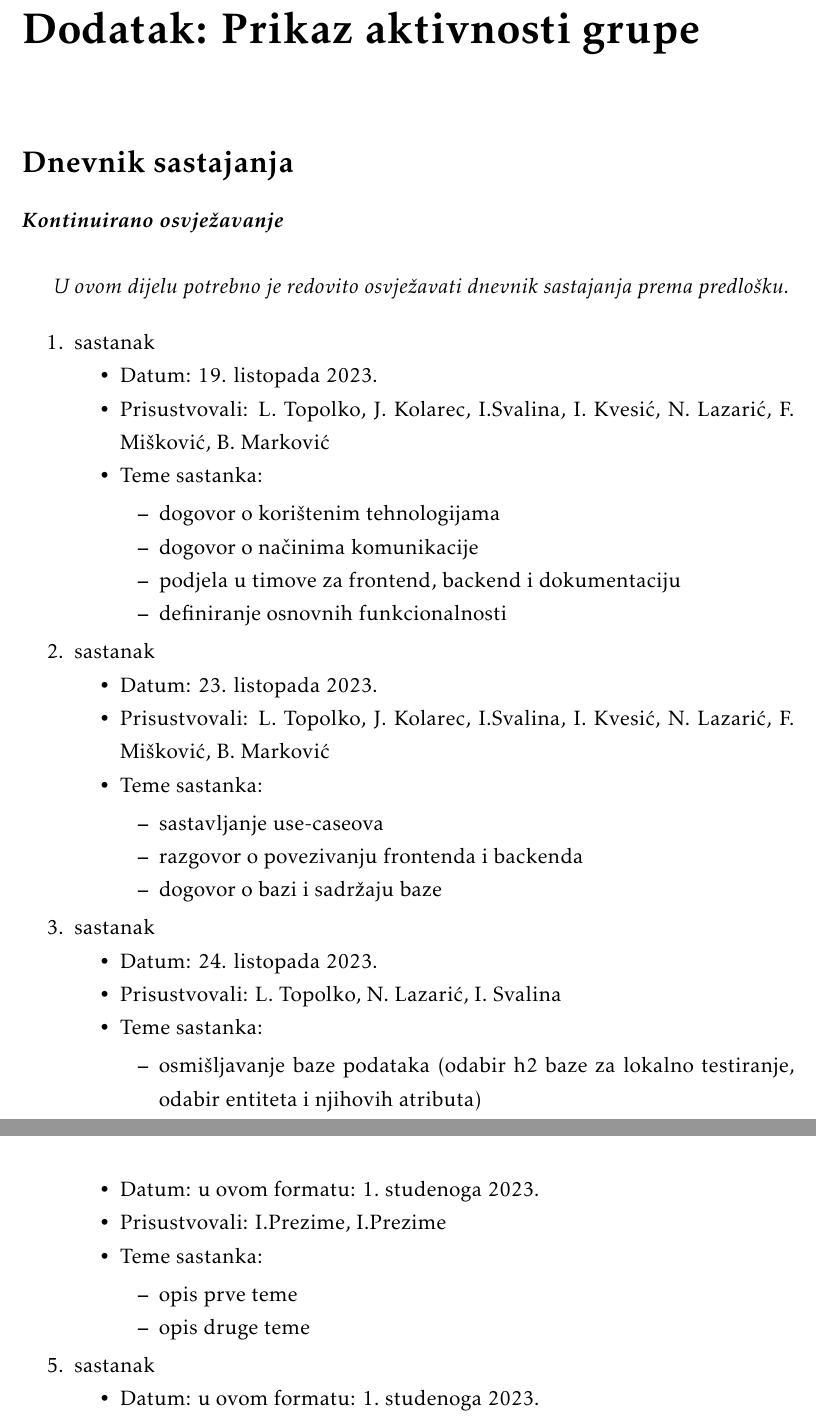
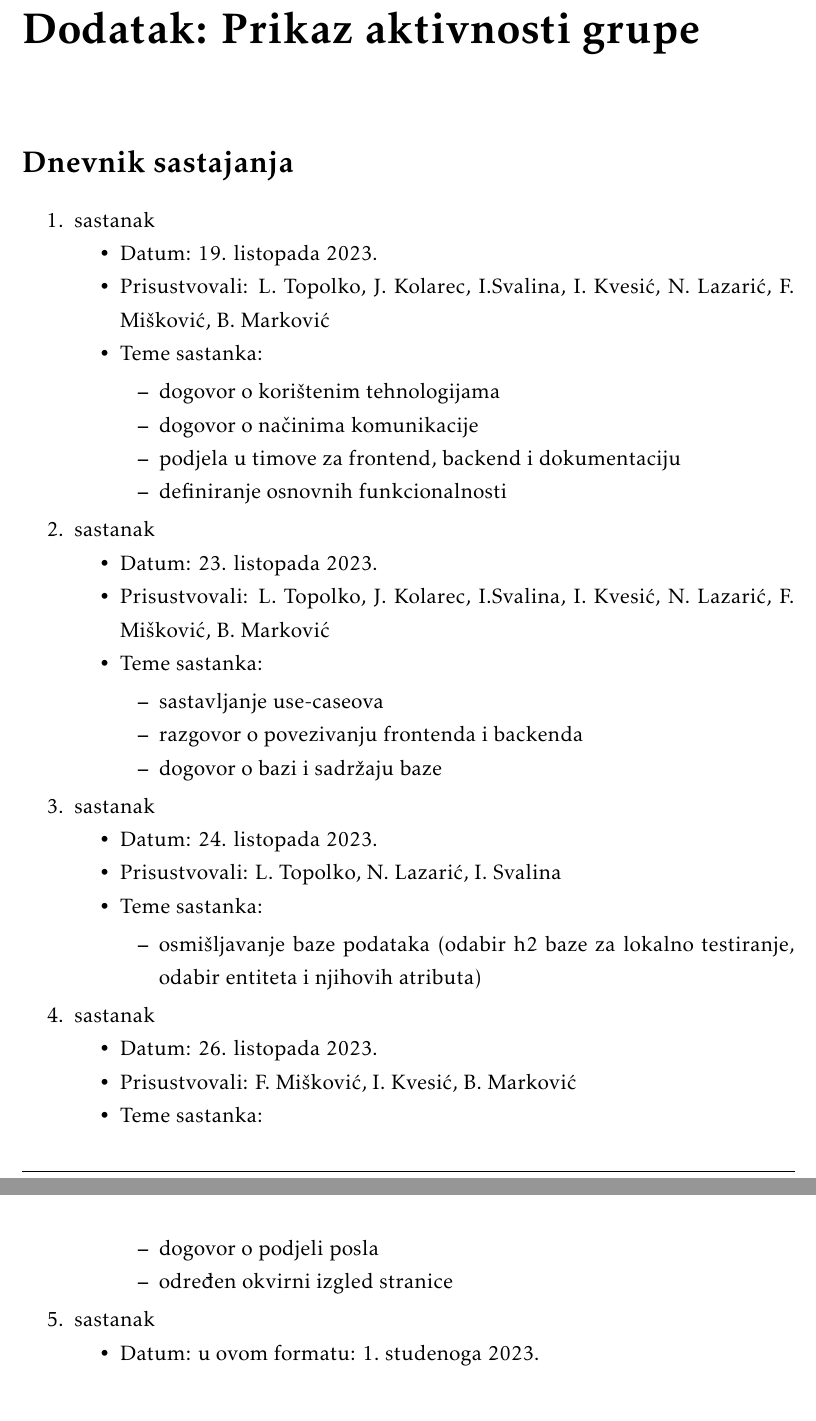
Before and after one commit to TopolkoLucija/Eventovci, a LaTeX document (Dokumentacija/PROGI_ProjektnaDokumentacija.tex, which reads Dokumentacija/Dodatak.tex): two parts of pages 40 and 41 of 44, joined at a grey line, cut so that both start at the same text. Compiled offline with pdfLaTeX.

Commit message:
Dodan zapis o 4. sastanku

```diff
--- a/Dokumentacija/Dodatak.tex
+++ b/Dokumentacija/Dodatak.tex
@@ -2,10 +2,6 @@
 		\addcontentsline{toc}{chapter}{Dodatak: Prikaz aktivnosti grupe}
 
 		\section*{Dnevnik sastajanja}
-
-		\textbf{\textit{Kontinuirano osvježavanje}}\\
-
-		 \textit{U ovom dijelu potrebno je redovito osvježavati dnevnik sastajanja prema predlošku.}
 
 		\begin{packed_enum}
 			\item  sastanak
@@ -46,12 +42,12 @@
 
 			\item  sastanak
 			\item[] \begin{packed_item}
-				\item Datum: u ovom formatu: \today
-				\item Prisustvovali: I.Prezime, I.Prezime
+				\item Datum: 26. listopada 2023.
+				\item Prisustvovali: F. Mišković, I. Kvesić, B. Marković
 				\item Teme sastanka:
 				\begin{packed_item}
-					\item  opis prve teme
-					\item  opis druge teme
+					\item  dogovor o podjeli posla
+					\item  određen okvirni izgled stranice
 				\end{packed_item}
 			\end{packed_item}
 
```
